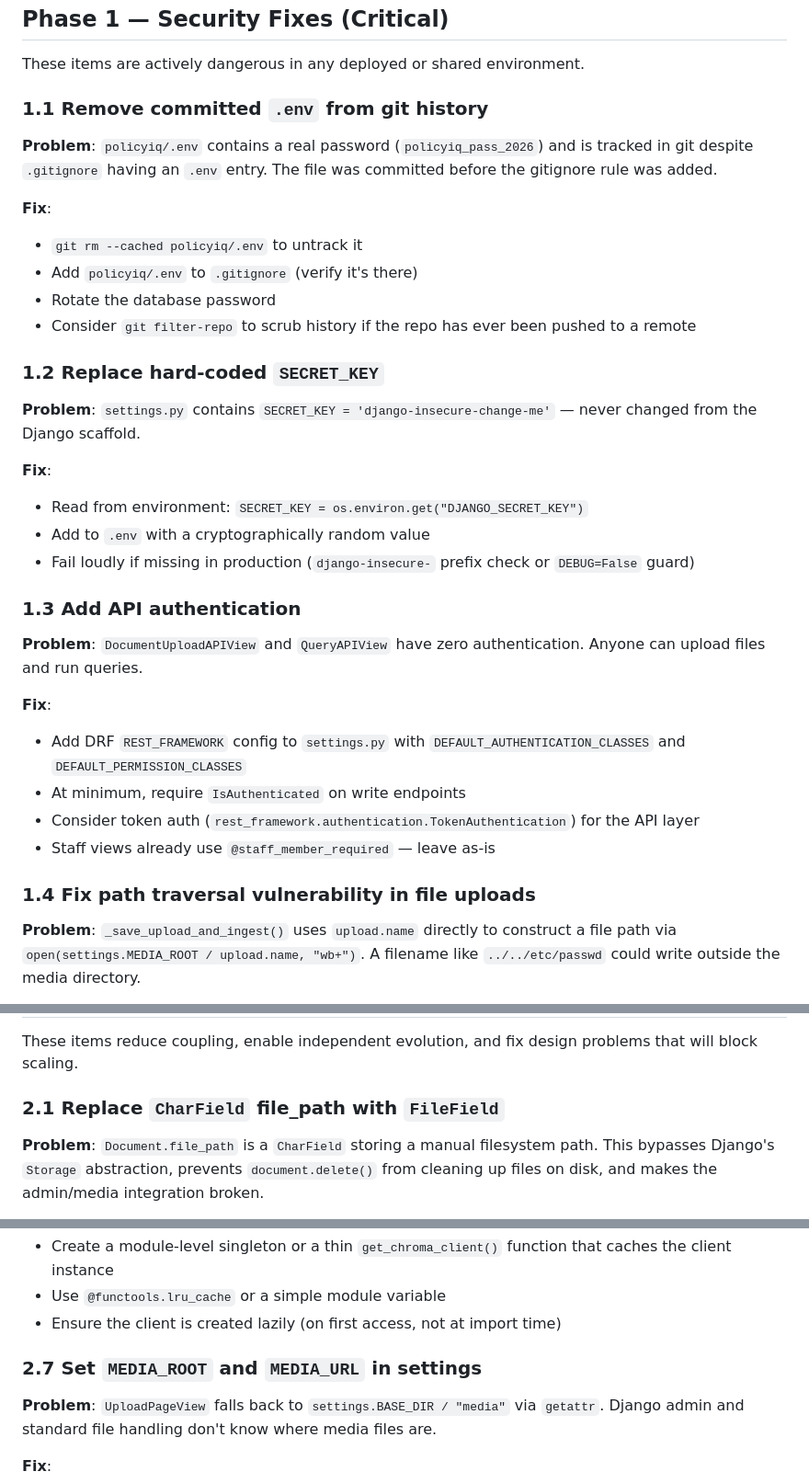
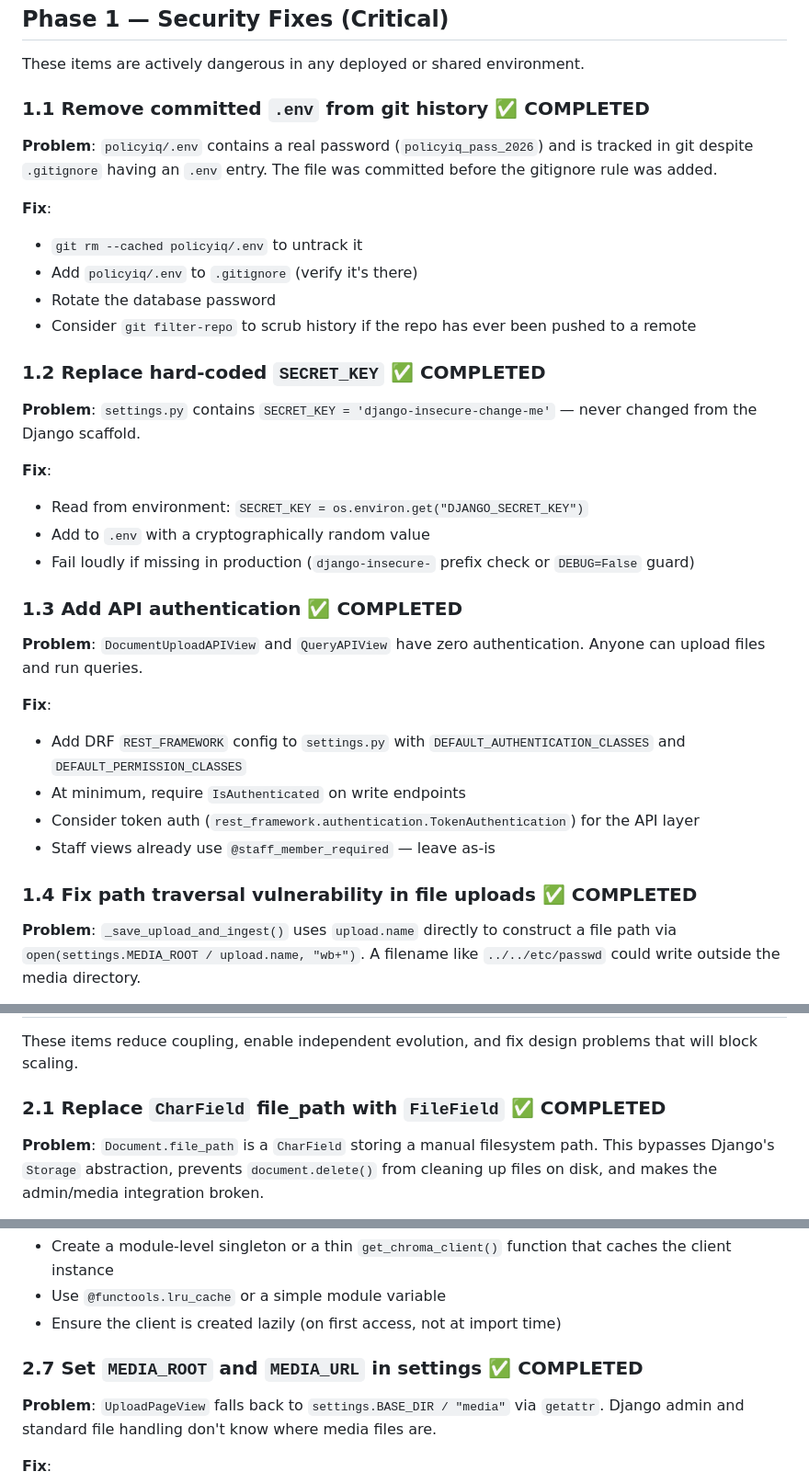
Before and after one commit to neoToad/PolicyIQ, a Markdown page: docs/refactoring-plan.md, 3 parts joined by grey strips. Shown at 92% size. Drawn GitHub-style.

Commit message:
[docs] Mark completed refactoring items in plan
- 1.1 ✅ Remove committed .env from git history
- 1.2 ✅ Replace hard-coded SECRET_KEY
- 1.3 ✅ Add API authentication
- 1.4 ✅ Fix path traversal vulnerability
- 2.1 ✅ Replace CharField file_path with FileField
- 2.7 ✅ Set MEDIA_ROOT and MEDIA_URL in settings

```diff
--- a/docs/refactoring-plan.md
+++ b/docs/refactoring-plan.md
@@ -17,7 +17,7 @@ This plan is organized into 5 phases by priority: security first, then architect
 
 These items are actively dangerous in any deployed or shared environment.
 
-### 1.1 Remove committed `.env` from git history
+### 1.1 Remove committed `.env` from git history ✅ COMPLETED
 
 **Problem**: `policyiq/.env` contains a real password (`policyiq_pass_2026`) and is tracked in git despite `.gitignore` having an `.env` entry. The file was committed before the gitignore rule was added.
 
@@ -27,7 +27,7 @@ These items are actively dangerous in any deployed or shared environment.
 - Rotate the database password
 - Consider `git filter-repo` to scrub history if the repo has ever been pushed to a remote
 
-### 1.2 Replace hard-coded `SECRET_KEY`
+### 1.2 Replace hard-coded `SECRET_KEY` ✅ COMPLETED
 
 **Problem**: `settings.py` contains `SECRET_KEY = 'django-insecure-change-me'` — never changed from the Django scaffold.
 
@@ -36,7 +36,7 @@ These items are actively dangerous in any deployed or shared environment.
 - Add to `.env` with a cryptographically random value
 - Fail loudly if missing in production (`django-insecure-` prefix check or `DEBUG=False` guard)
 
-### 1.3 Add API authentication
+### 1.3 Add API authentication ✅ COMPLETED
 
 **Problem**: `DocumentUploadAPIView` and `QueryAPIView` have zero authentication. Anyone can upload files and run queries.
 
@@ -46,7 +46,7 @@ These items are actively dangerous in any deployed or shared environment.
 - Consider token auth (`rest_framework.authentication.TokenAuthentication`) for the API layer
 - Staff views already use `@staff_member_required` — leave as-is
 
-### 1.4 Fix path traversal vulnerability in file uploads
+### 1.4 Fix path traversal vulnerability in file uploads ✅ COMPLETED
 
 **Problem**: `_save_upload_and_ingest()` uses `upload.name` directly to construct a file path via `open(settings.MEDIA_ROOT / upload.name, "wb+")`. A filename like `../../etc/passwd` could write outside the media directory.
 
@@ -87,7 +87,7 @@ These items are actively dangerous in any deployed or shared environment.
 
 These items reduce coupling, enable independent evolution, and fix design problems that will block scaling.
 
-### 2.1 Replace `CharField` file_path with `FileField`
+### 2.1 Replace `CharField` file_path with `FileField` ✅ COMPLETED
 
 **Problem**: `Document.file_path` is a `CharField` storing a manual filesystem path. This bypasses Django's `Storage` abstraction, prevents `document.delete()` from cleaning up files on disk, and makes the admin/media integration broken.
 
@@ -143,7 +143,7 @@ These items reduce coupling, enable independent evolution, and fix design proble
 - Use `@functools.lru_cache` or a simple module variable
 - Ensure the client is created lazily (on first access, not at import time)
 
-### 2.7 Set `MEDIA_ROOT` and `MEDIA_URL` in settings
+### 2.7 Set `MEDIA_ROOT` and `MEDIA_URL` in settings ✅ COMPLETED
 
 **Problem**: `UploadPageView` falls back to `settings.BASE_DIR / "media"` via `getattr`. Django admin and standard file handling don't know where media files are.
 
```
